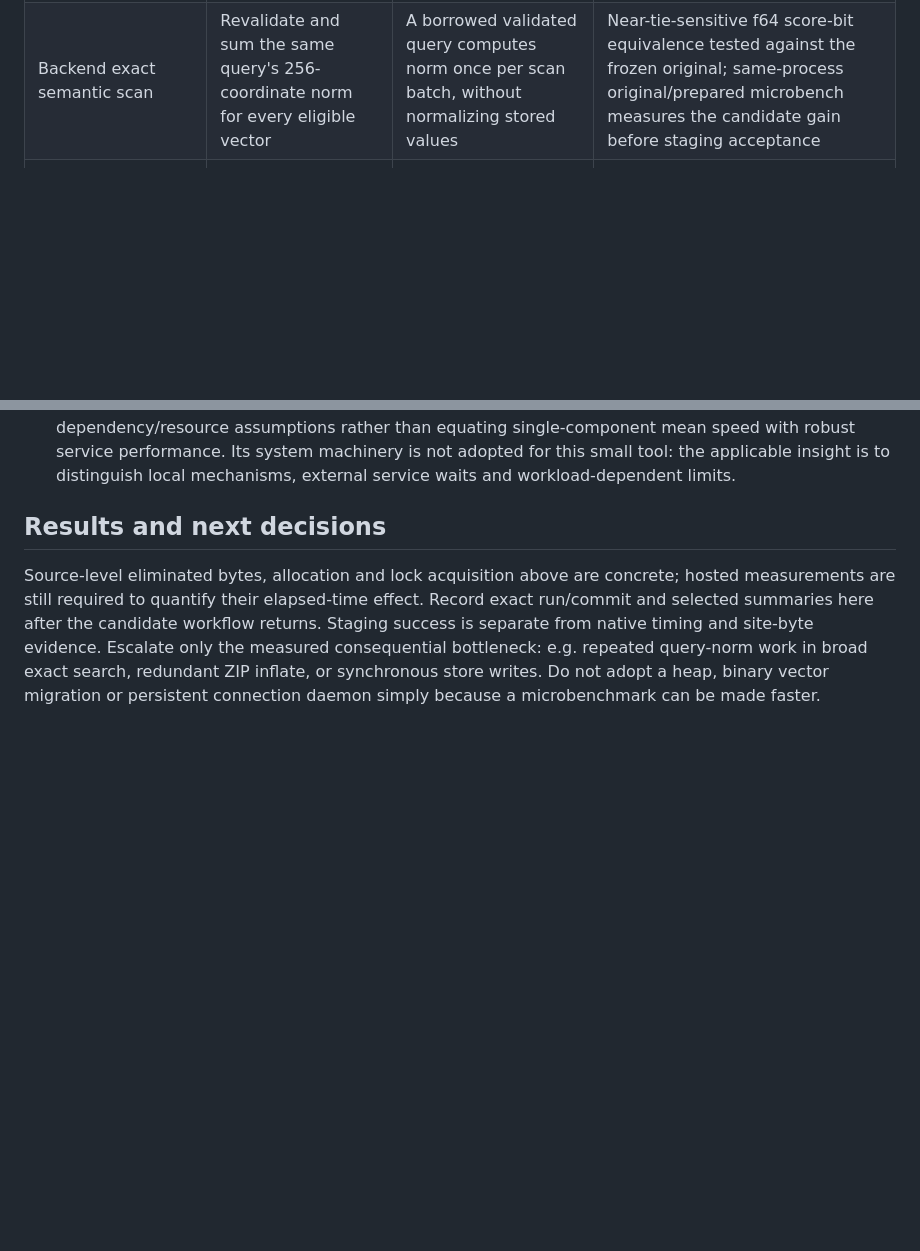
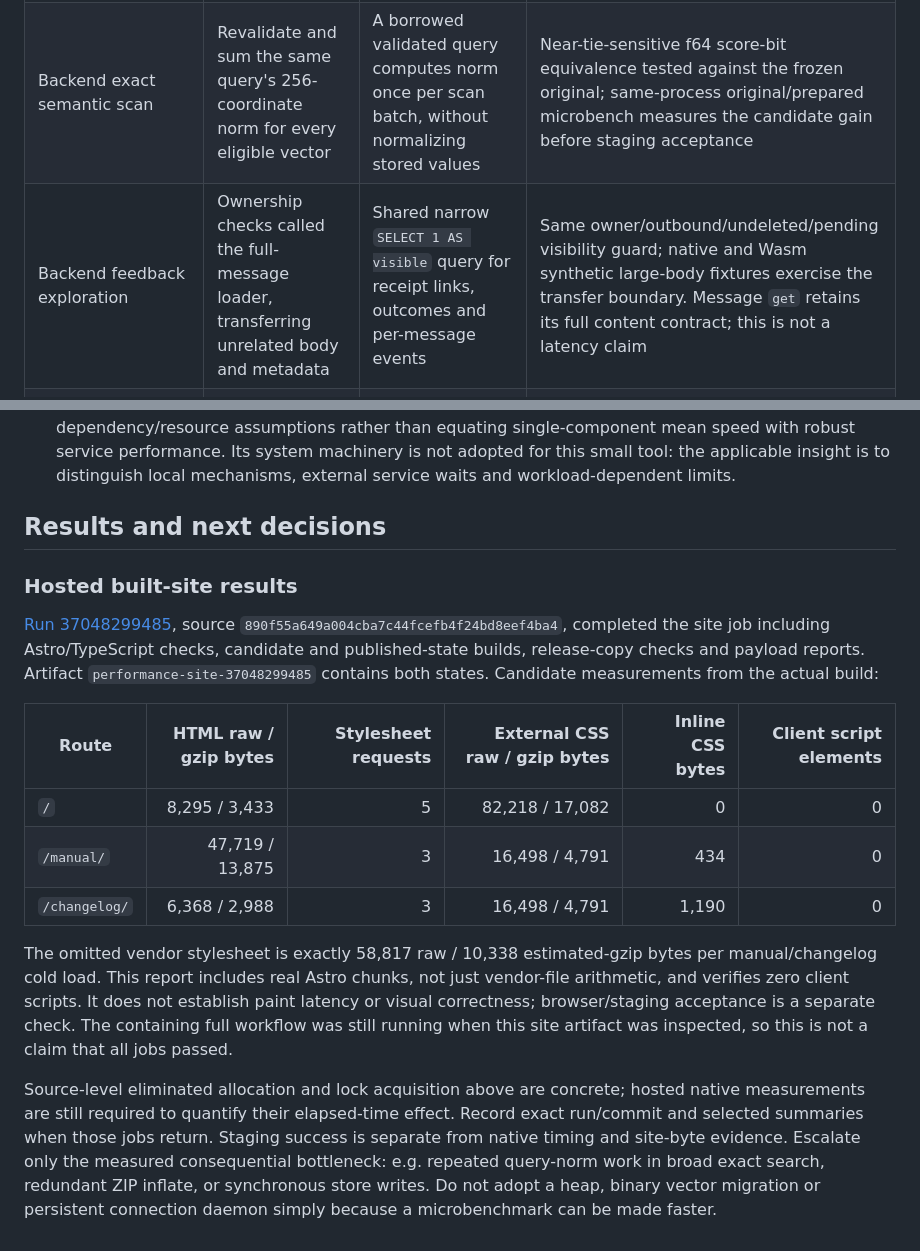
Before and after one commit to kleedaisuki/moesegfault-amail, a Markdown page: docs/performance.md, 2 parts joined by grey strips. GitHub-like rendering; blank space fills up the shorter version.

Commit message:
docs(perf): record hosted site loading measurements
Record candidate and published build artifacts from run 37048299485, including stylesheet requests, raw/gzip estimates and zero client scripts. Distinguish measured asset removal from unmeasured paint latency and pending CLI/backend results.

Inspected the hosted JSON artifacts and source-job success; the overall run failed on separate formatting/fixture checks, not the site measurement.

```diff
--- a/docs/performance.md
+++ b/docs/performance.md
@@ -21,6 +21,7 @@ count render dependencies and built asset bytes; they do not measure LCP.
 | Backend send | Copy the entire already-validated outbound ZIP before the R2 write; retain original bytes only to read its size later | Preserve length, transfer byte ownership into R2 | Removes one allocation/copy up to the 5 MiB accepted bound; no new buffering policy, changed request bytes, or replay behavior. Copy-cost microbenchmark is not R2 service latency |
 | Backend idempotent marks | UPDATE fired the search-generation trigger even when read state already matched | SQL updates only a differing read state, preserving authorization lookup and full response | Ordinary native migration fixture checks repeat marking leaves generation unchanged, actual toggles increment it, and foreign ownership never mutates |
 | Backend exact semantic scan | Revalidate and sum the same query's 256-coordinate norm for every eligible vector | A borrowed validated query computes norm once per scan batch, without normalizing stored values | Near-tie-sensitive f64 score-bit equivalence tested against the frozen original; same-process original/prepared microbench measures the candidate gain before staging acceptance |
+| Backend feedback exploration | Ownership checks called the full-message loader, transferring unrelated body and metadata | Shared narrow `SELECT 1 AS visible` query for receipt links, outcomes and per-message events | Same owner/outbound/undeleted/pending visibility guard; native and Wasm synthetic large-body fixtures exercise the transfer boundary. Message `get` retains its full content contract; this is not a latency claim |
 | Frontend manual/changelog | Shared layout included all vendor component CSS, though only homepage buttons use it | Explicit homepage opt-in, unchanged pinned vendor source and cascade | Each manual/changelog cold load omits 58,817 raw CSS bytes and one blocking stylesheet request. Shared vendor CSS is 8,807 instead of 67,624 bytes (86.98% reduction); final Astro CSS is measured separately |
 | CLI discovery | Ordinary initialization would load config and diagnostics even for offline discovery | Product CLI executes offline discovery before application-state initialization | Benchmark alongside help/version/config; discovery must work without network, credentials or config writes |
 
@@ -139,10 +140,31 @@ mobile and dark layouts; the static guide remains zero-client-script.
 
 ## Results and next decisions
 
-Source-level eliminated bytes, allocation and lock acquisition above are concrete;
-hosted measurements are still required to quantify their elapsed-time effect.
-Record exact run/commit and selected summaries here after the candidate workflow
-returns. Staging success is separate from native timing and site-byte evidence.
+### Hosted built-site results
+
+[Run 37048299485](https://github.com/kleedaisuki/moesegfault-amail/actions/runs/37048299485),
+source `890f55a649a004cba7c44fcefb4f24bd8eef4ba4`, completed the site job including
+Astro/TypeScript checks, candidate and published-state builds, release-copy checks
+and payload reports. Artifact `performance-site-37048299485` contains both states.
+Candidate measurements from the actual build:
+
+| Route | HTML raw / gzip bytes | Stylesheet requests | External CSS raw / gzip bytes | Inline CSS bytes | Client script elements |
+| --- | ---: | ---: | ---: | ---: | ---: |
+| `/` | 8,295 / 3,433 | 5 | 82,218 / 17,082 | 0 | 0 |
+| `/manual/` | 47,719 / 13,875 | 3 | 16,498 / 4,791 | 434 | 0 |
+| `/changelog/` | 6,368 / 2,988 | 3 | 16,498 / 4,791 | 1,190 | 0 |
+
+The omitted vendor stylesheet is exactly 58,817 raw / 10,338 estimated-gzip
+bytes per manual/changelog cold load. This report includes real Astro chunks,
+not just vendor-file arithmetic, and verifies zero client scripts. It does not
+establish paint latency or visual correctness; browser/staging acceptance is a
+separate check. The containing full workflow was still running when this site
+artifact was inspected, so this is not a claim that all jobs passed.
+
+Source-level eliminated allocation and lock acquisition above are concrete;
+hosted native measurements are still required to quantify their elapsed-time
+effect. Record exact run/commit and selected summaries when those jobs return.
+Staging success is separate from native timing and site-byte evidence.
 Escalate only the measured consequential bottleneck: e.g. repeated query-norm
 work in broad exact search, redundant ZIP inflate, or synchronous store writes.
 Do not adopt a heap, binary vector migration or persistent connection daemon
```
